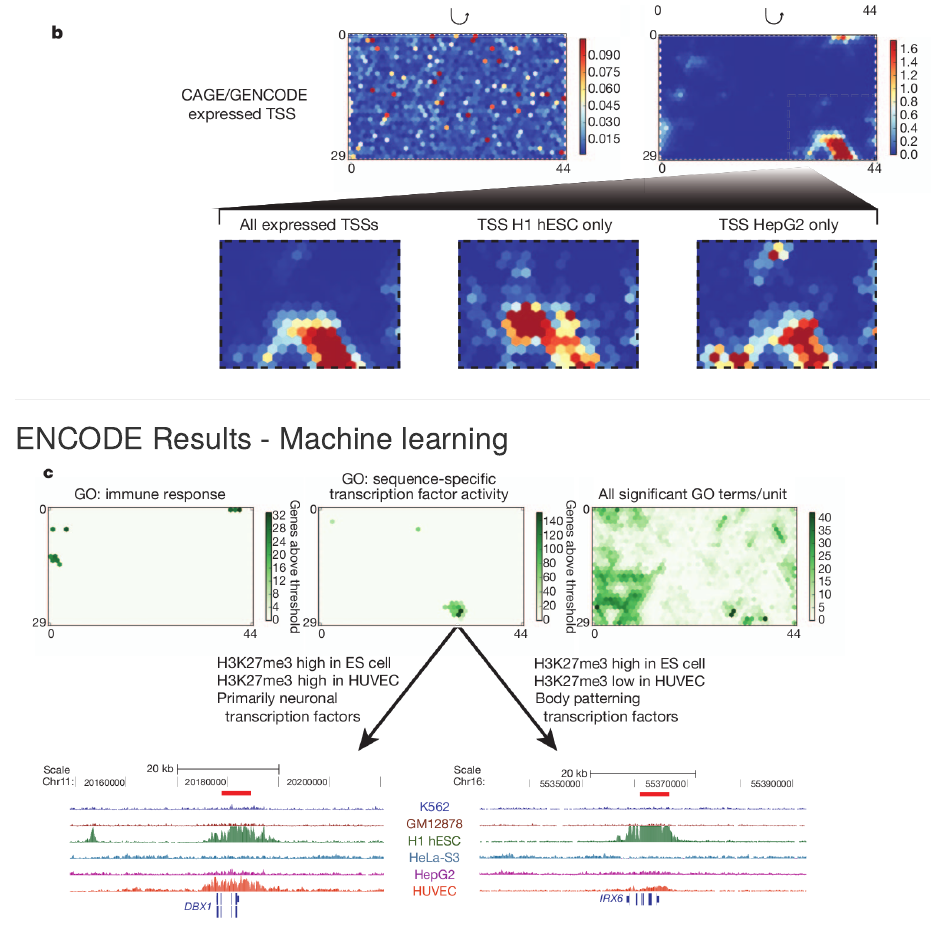
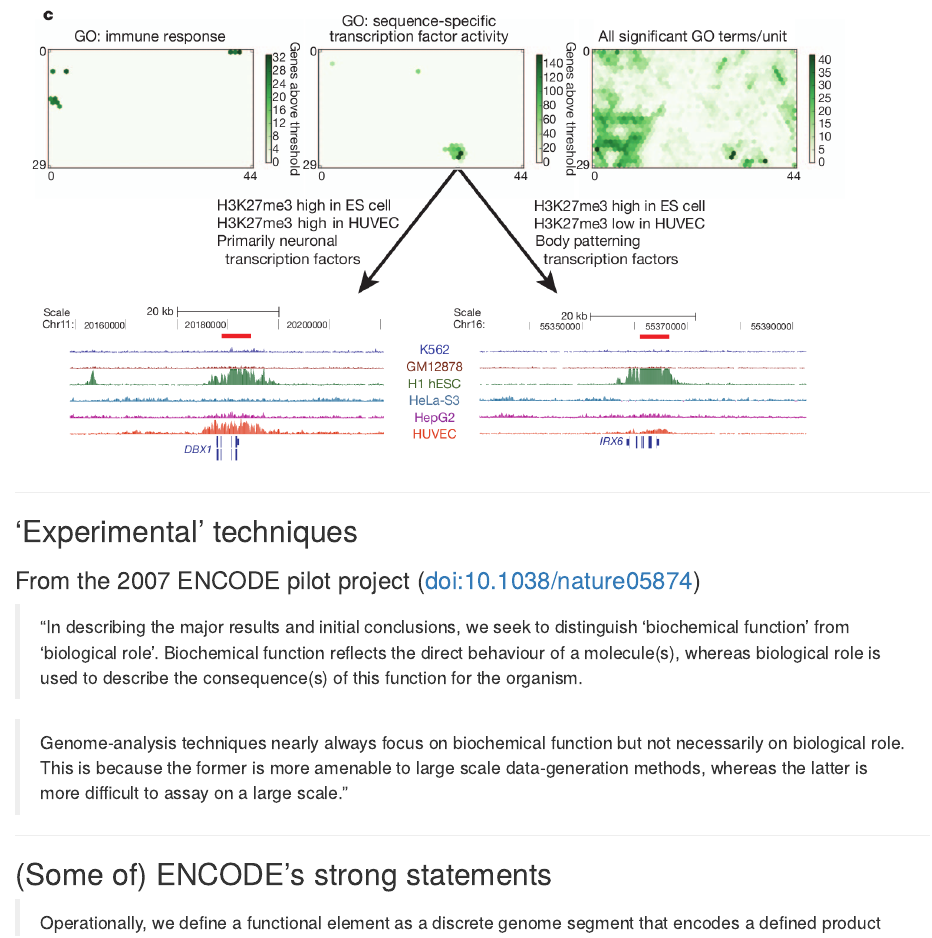
Before and after one commit to kdaily/DermJournalClub_20130614, an R Markdown document (presentation/index.Rmd): the page in a window 1100 px wide, from 4570 px down. Rendered offline with R 4.5, knitr and Pandoc, with nearby package versions.

Commit message:
Updated slides

```diff
--- a/presentation/index.Rmd
+++ b/presentation/index.Rmd
@@ -88,4 +83,3 @@ Nature 489, 46–48 (06 September 2012) doi:10.1038/489046a
-<img src="./assets/img/fig7b.png" alt="Figure 7b: Machine learning on integrated data" height="95%">
 
 ---
 
```
Also changed, not shown: presentation/index.Rmd (5 more changed lines).
